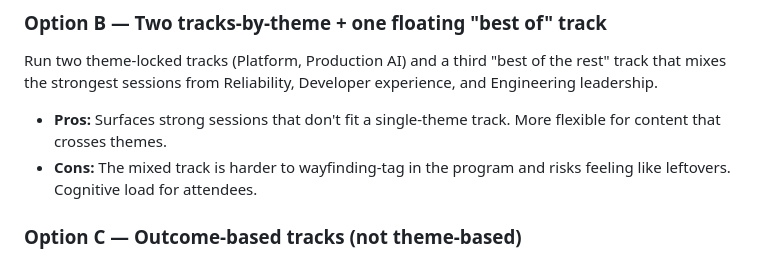
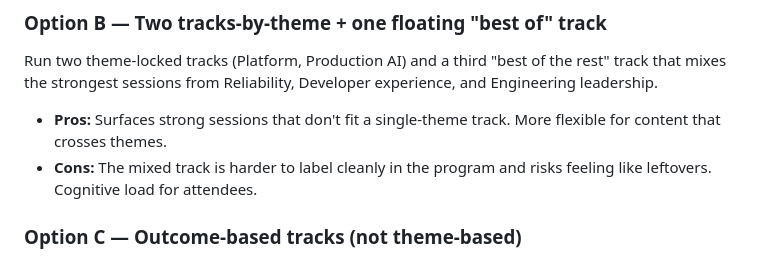
Before and after one commit to stephschofield/isd-vscode-training, a Markdown page: session-three/from-previous-session/options-memo.md, the part around one of its changes. Rendered like a GitHub page.

```diff
--- a/session-three/from-previous-session/options-memo.md
+++ b/session-three/from-previous-session/options-memo.md
@@ -37,7 +37,7 @@ Reliability, Developer experience, and Engineering leadership.
 
 - **Pros:** Surfaces strong sessions that don't fit a single-theme
   track. More flexible for content that crosses themes.
-- **Cons:** The mixed track is harder to wayfinding-tag in the program
+- **Cons:** The mixed track is harder to label cleanly in the program
   and risks feeling like leftovers. Cognitive load for attendees.
 
 ### Option C — Outcome-based tracks (not theme-based)
```
Also changed, not shown: other parts of session-three/from-previous-session/options-memo.md (+2 -2 lines).
